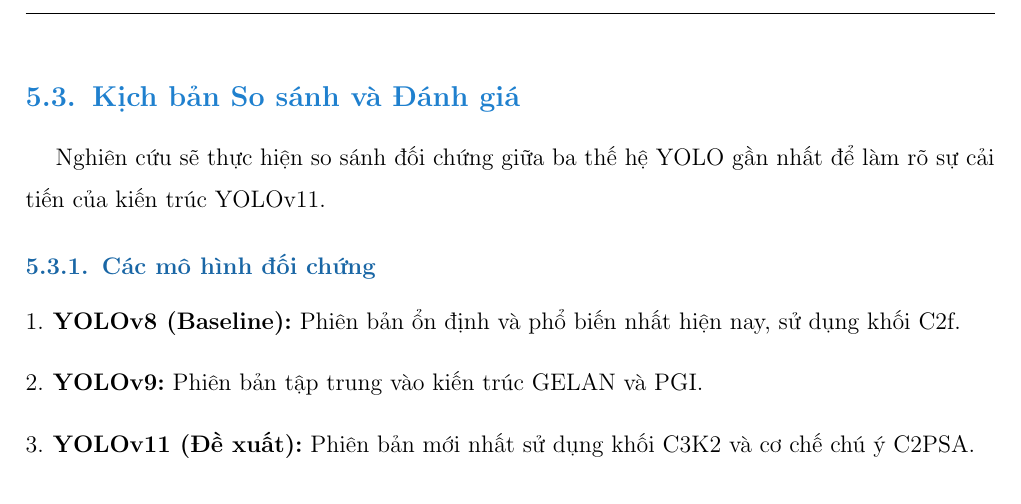
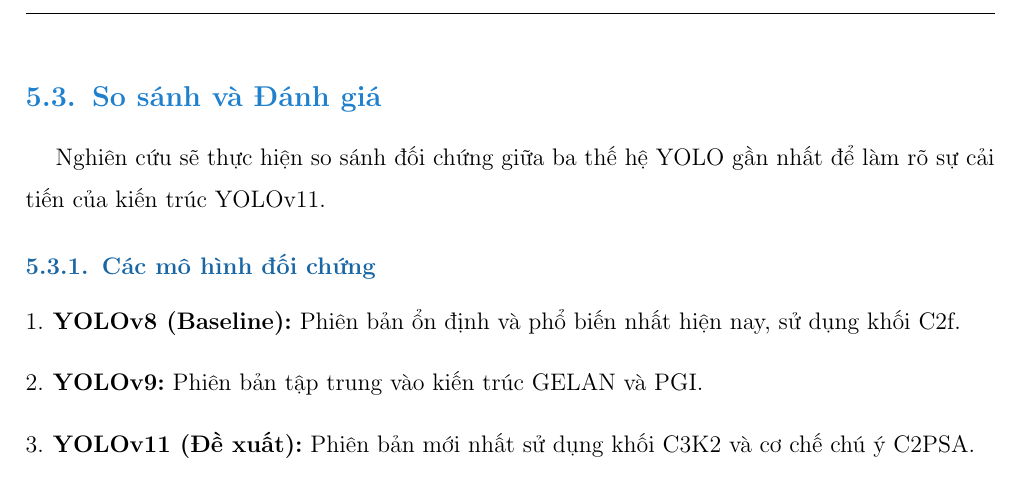
Before and after one commit to PhamMinhTrietHCMUS/IML_LAB03-YOLOv11_PaperAnalysis, a LaTeX thesis (report/main.tex, which reads report/8.chapter_05.tex): part of page 23 of 37, cut so that both start at the same text. Compiled offline with pdfLaTeX.

Commit message:
update report

```diff
--- a/report/8.chapter_05.tex
+++ b/report/8.chapter_05.tex
@@ -46,7 +46,7 @@ Câu lệnh huấn luyện mẫu cho YOLOv11 được thực hiện như sau:
 yolo detect train data=data.yaml model=yolo11s.pt epochs=100 imgsz=640
 \end{verbatim}
 
-\section{Kịch bản So sánh và Đánh giá}
+\section{So sánh và Đánh giá}
 Nghiên cứu sẽ thực hiện so sánh đối chứng giữa ba thế hệ YOLO gần nhất để làm rõ sự cải tiến của kiến trúc YOLOv11.
 
 \subsection{Các mô hình đối chứng}
```
Also changed, not shown: report/main.pdf.
